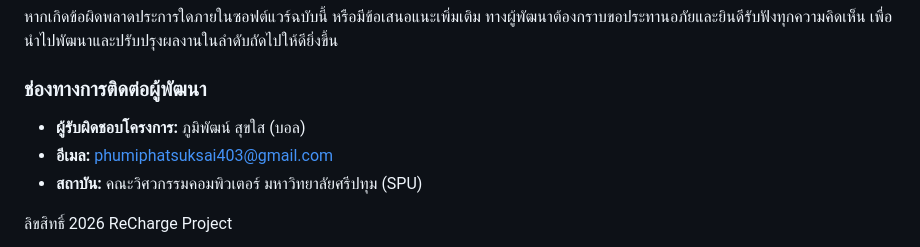
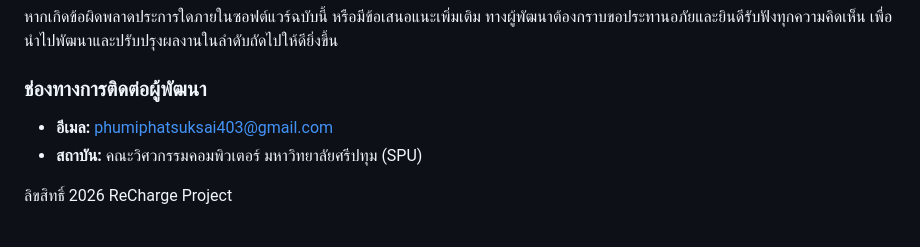
Before and after one commit to lololo256/recharge, a Markdown page: README.md, the part around the change. Drawn GitHub-style.

```diff
--- a/README.md
+++ b/README.md
@@ -75,7 +75,6 @@ ReCharge คือระบบบริหารจัดการพลัง
 หากเกิดข้อผิดพลาดประการใดภายในซอฟต์แวร์ฉบับนี้ หรือมีข้อเสนอแนะเพิ่มเติม ทางผู้พัฒนาต้องกราบขอประทานอภัยและยินดีรับฟังทุกความคิดเห็น เพื่อนำไปพัฒนาและปรับปรุงผลงานในลำดับถัดไปให้ดียิ่งขึ้น
 
 ### ช่องทางการติดต่อผู้พัฒนา
-* **ผู้รับผิดชอบโครงการ:** ภูมิพัฒน์ สุขใส (บอล)
 * **อีเมล:** phumiphatsuksai403@gmail.com
 * **สถาบัน:** คณะวิศวกรรมคอมพิวเตอร์ มหาวิทยาลัยศรีปทุม (SPU)
 
```
